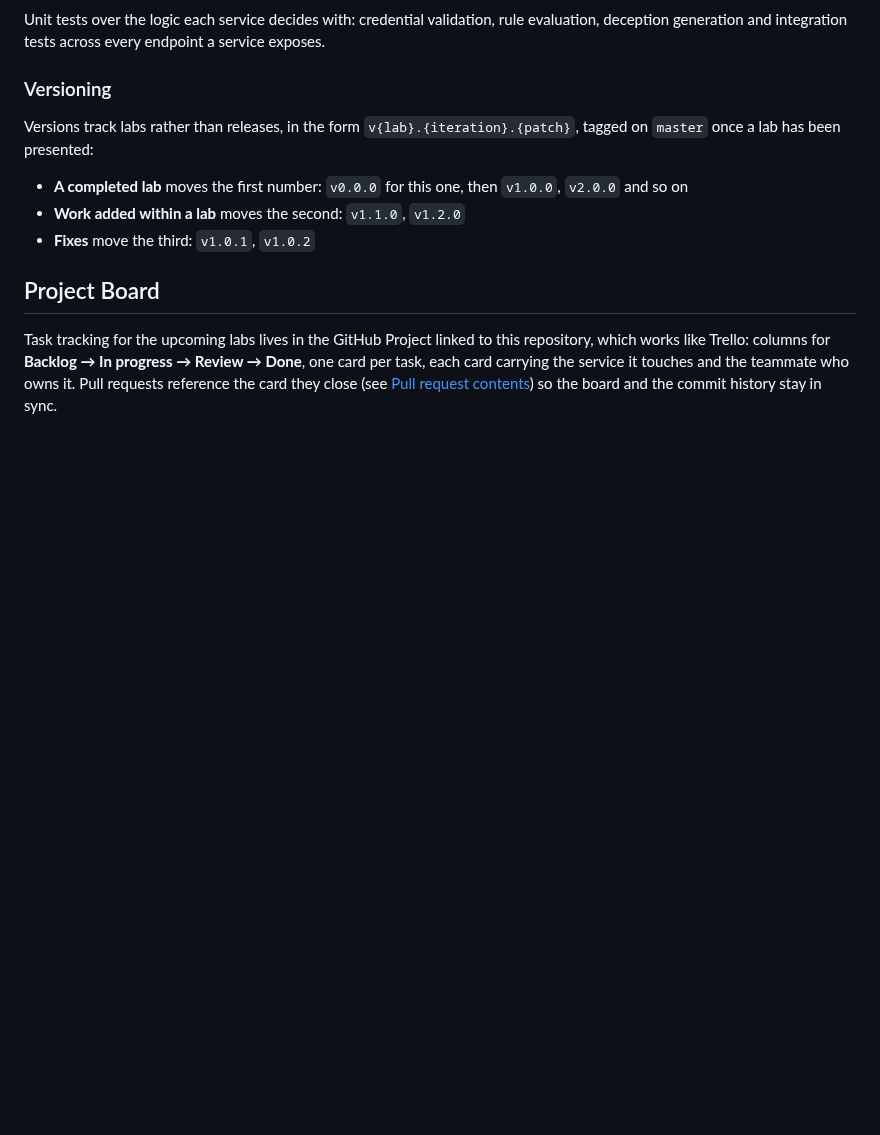
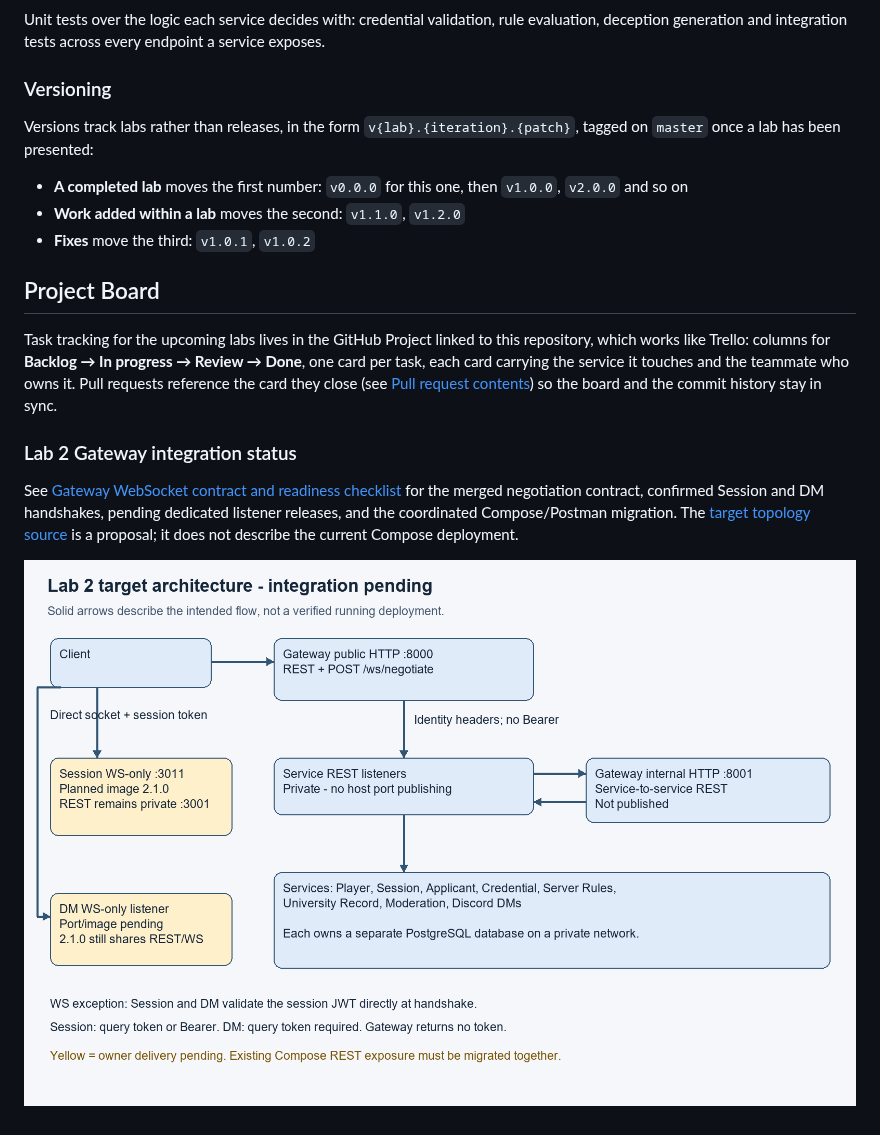
Before and after one commit to georgerabus/PAD-team-20, a Markdown page: README.md, the part around the change. Rendered like a GitHub page; pictures changed too: docs/images/gateway-lab2-target.png (added); blank space fills up the shorter version.

Commit message:
Prepare Gateway integration configuration and documentation

```diff
--- a/README.md
+++ b/README.md
@@ -914,3 +914,13 @@ Review → Done**, one card per task, each card carrying the service it touches
 the teammate who owns it. Pull requests reference the card they close (see
 [Pull request contents](#pull-request-contents)) so the board and the commit
 history stay in sync.
+
+### Lab 2 Gateway integration status
+
+See [Gateway WebSocket contract and readiness checklist](docs/gateway-websocket-contract.md)
+for the merged negotiation contract, confirmed Session and DM handshakes, pending dedicated listener
+releases, and the coordinated Compose/Postman migration. The
+[target topology source](docs/gateway-lab2.mmd) is a proposal; it does not describe
+the current Compose deployment.
+
+![Proposed Lab 2 Gateway topology — integration pending](docs/images/gateway-lab2-target.png)
```
Also changed, not shown: docs/gateway-websocket-contract.md (added, +158 -0 lines), 5 other files.
